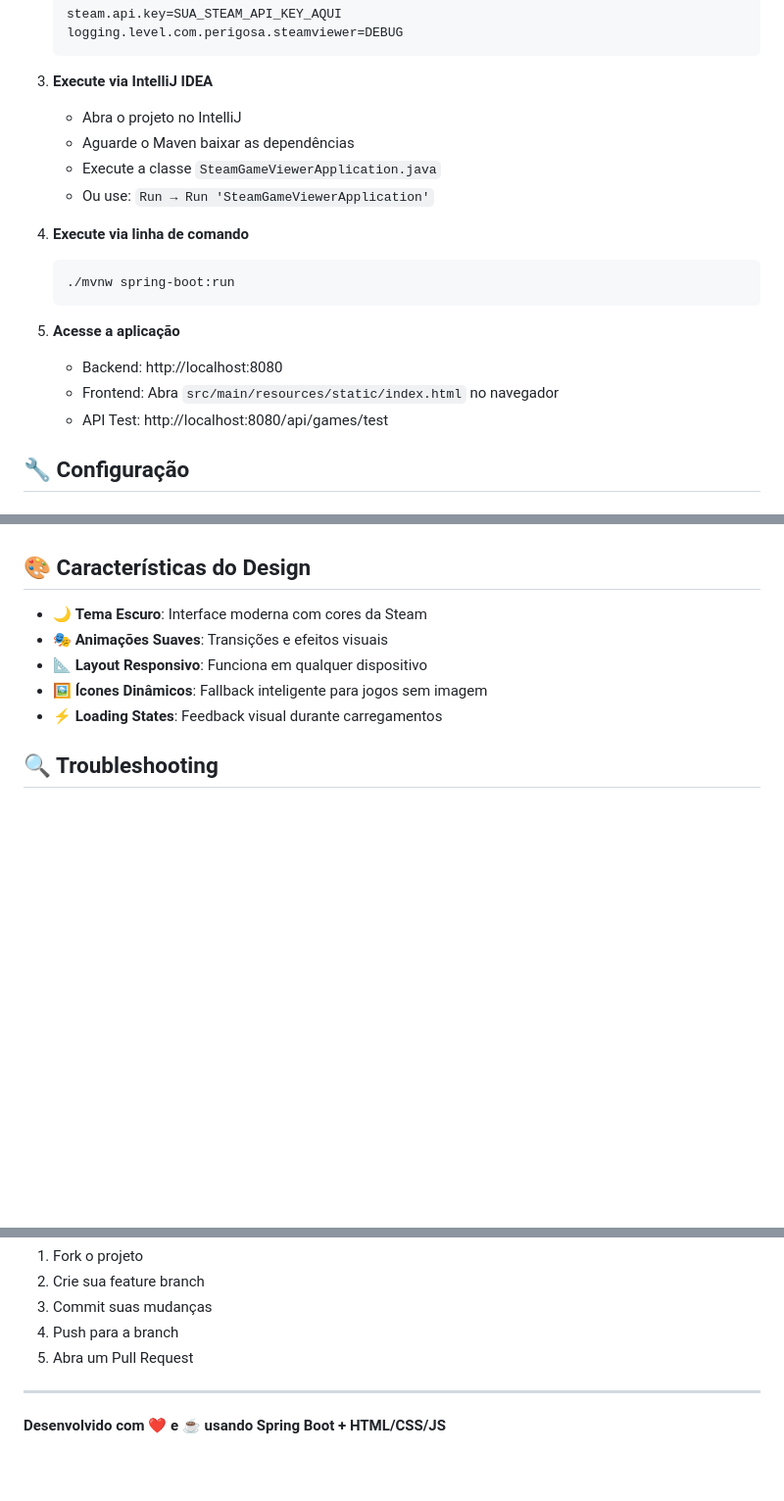
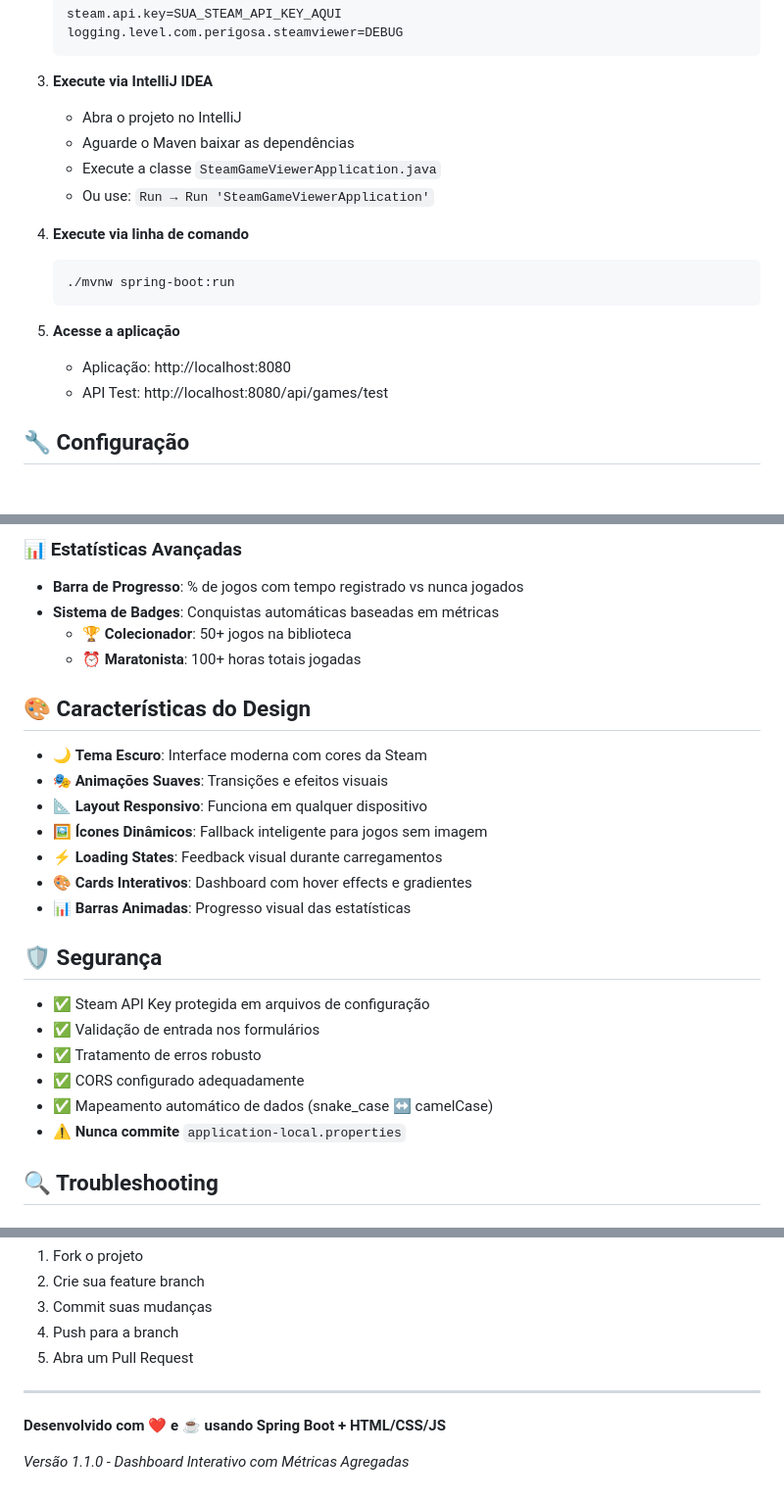
Before and after one commit to JPLabussiereF/Steam-Game-Viewer, a Markdown page: README.md, 3 parts joined by grey strips. Shown: that part at 98% size. GitHub-like rendering; blank space fills up the shorter version.

````diff
--- a/README.md
+++ b/README.md
@@ -64,10 +76,10 @@ Uma aplicação web moderna para visualizar bibliotecas de jogos Steam. Desenvol
    ```
 
 3. **Execute via IntelliJ IDEA**
-    - Abra o projeto no IntelliJ
-    - Aguarde o Maven baixar as dependências
-    - Execute a classe `SteamGameViewerApplication.java`
-    - Ou use: `Run → Run 'SteamGameViewerApplication'`
+   - Abra o projeto no IntelliJ
+   - Aguarde o Maven baixar as dependências
+   - Execute a classe `SteamGameViewerApplication.java`
+   - Ou use: `Run → Run 'SteamGameViewerApplication'`
 
 4. **Execute via linha de comando**
    ```bash
@@ -75,9 +87,8 @@ Uma aplicação web moderna para visualizar bibliotecas de jogos Steam. Desenvol
    ```
 
 5. **Acesse a aplicação**
-    - Backend: http://localhost:8080
-    - Frontend: Abra `src/main/resources/static/index.html` no navegador
-    - API Test: http://localhost:8080/api/games/test
+   - Aplicação: http://localhost:8080
+   - API Test: http://localhost:8080/api/games/test
 
 ## 🔧 Configuração
 
@@ -183,3 +237,8 @@ steam-game-viewer/
+### 📊 Estatísticas Avançadas
+- **Barra de Progresso**: % de jogos com tempo registrado vs nunca jogados
+- **Sistema de Badges**: Conquistas automáticas baseadas em métricas
+   - 🏆 **Colecionador**: 50+ jogos na biblioteca
+   - ⏰ **Maratonista**: 100+ horas totais jogadas
 
 ## 🎨 Características do Design
 
@@ -188,6 +247,17 @@ steam-game-viewer/
 - 📐 **Layout Responsivo**: Funciona em qualquer dispositivo
 - 🖼️ **Ícones Dinâmicos**: Fallback inteligente para jogos sem imagem
 - ⚡ **Loading States**: Feedback visual durante carregamentos
+- 🎨 **Cards Interativos**: Dashboard com hover effects e gradientes
+- 📊 **Barras Animadas**: Progresso visual das estatísticas
+
+## 🛡️ Segurança
+
+- ✅ Steam API Key protegida em arquivos de configuração
+- ✅ Validação de entrada nos formulários
+- ✅ Tratamento de erros robusto
+- ✅ CORS configurado adequadamente
+- ✅ Mapeamento automático de dados (snake_case ↔ camelCase)
+- ⚠️ **Nunca commite** `application-local.properties`
 
 ## 🔍 Troubleshooting
 
@@ -236,3 +311,5 @@ Sinta-se à vontade para contribuir com melhorias:
 ---
 
 **Desenvolvido com ❤️ e ☕ usando Spring Boot + HTML/CSS/JS**
+
+*Versão 1.1.0 - Dashboard Interativo com Métricas Agregadas*
````
Also changed, not shown: other parts of README.md (+84 -24 lines).
